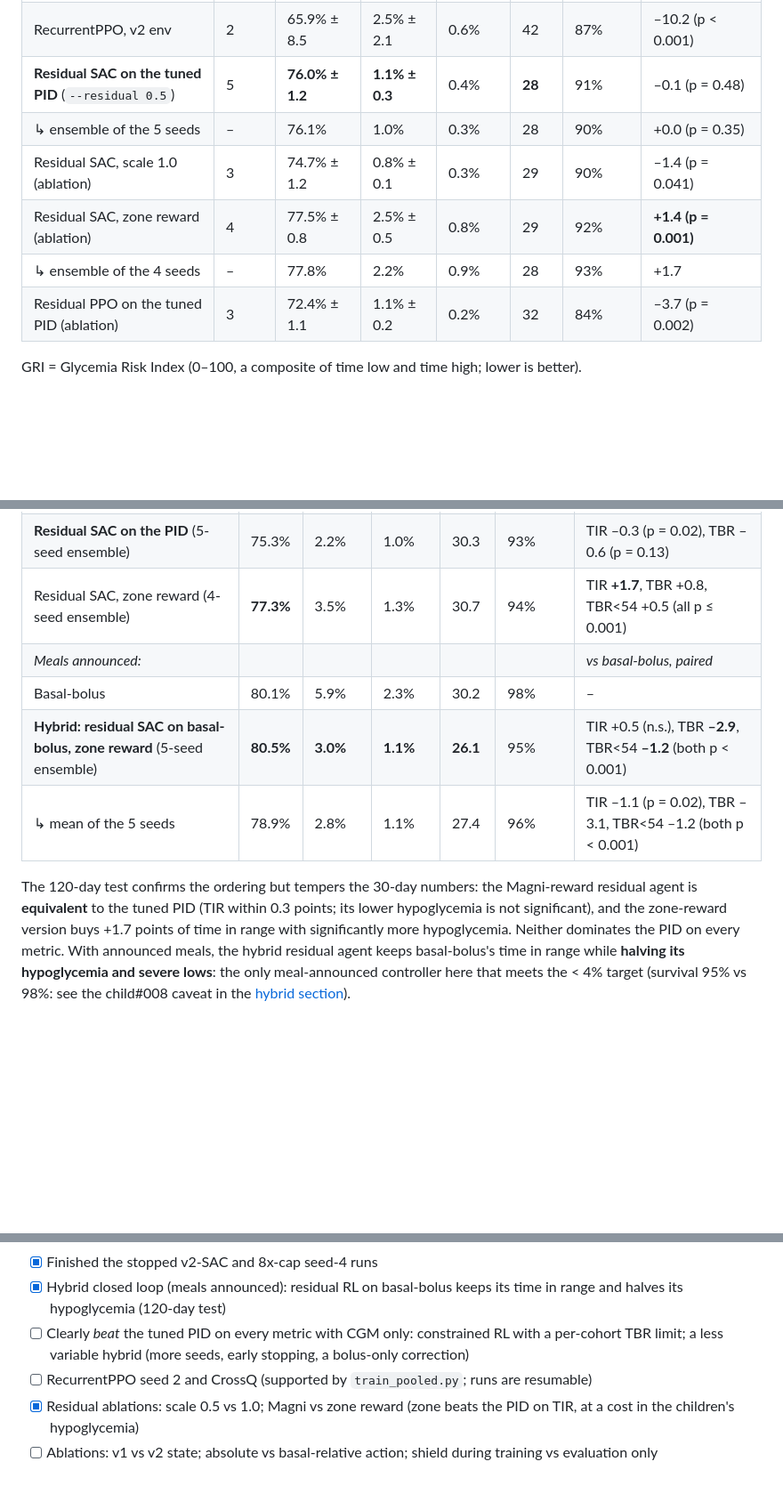
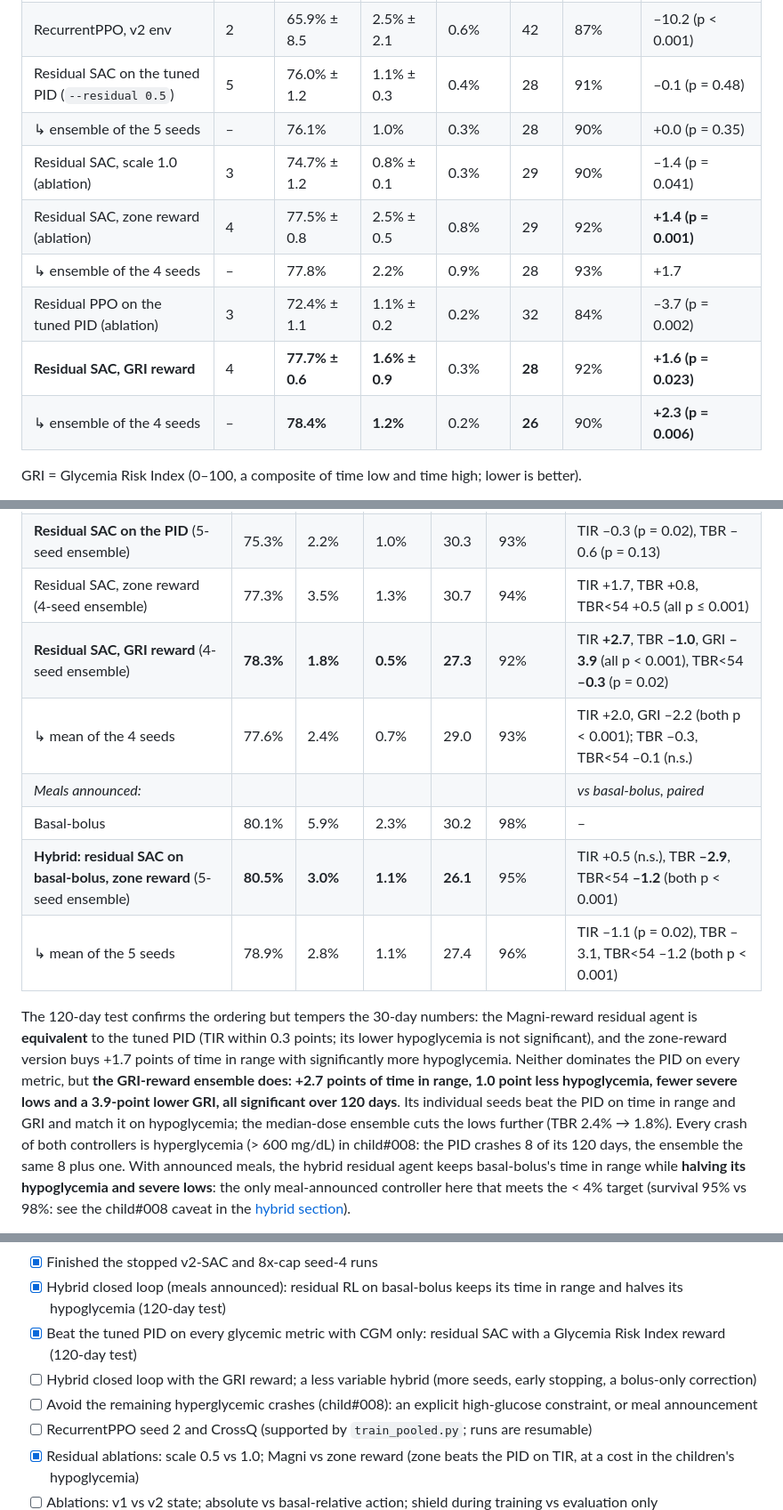
Before and after one commit to ZUBAIR300Z/glucose-rl, a Markdown page: README.md, 3 parts joined by grey strips. Shown at 89% size. Drawn GitHub-style; blank space fills up the shorter version.

```diff
--- a/README.md
+++ b/README.md
@@ -263,12 +261,14 @@ seeds of a configuration.
 | TQC, v2 env | 3 | 67.9% ± 1.0 | 0.5% ± 0.6 | 0.0% | 35 | 84% | –8.2 (p < 0.001) |
 | PPO, v2 env | 3 | 67.2% ± 2.4 | 0.5% ± 0.3 | 0.0% | 36 | 83% | –8.9 (p < 0.001) |
 | RecurrentPPO, v2 env | 2 | 65.9% ± 8.5 | 2.5% ± 2.1 | 0.6% | 42 | 87% | –10.2 (p < 0.001) |
-| **Residual SAC on the tuned PID** (`--residual 0.5`) | 5 | **76.0% ± 1.2** | **1.1% ± 0.3** | 0.4% | **28** | 91% | –0.1 (p = 0.48) |
+| Residual SAC on the tuned PID (`--residual 0.5`) | 5 | 76.0% ± 1.2 | 1.1% ± 0.3 | 0.4% | 28 | 91% | –0.1 (p = 0.48) |
 | ↳ ensemble of the 5 seeds | – | 76.1% | 1.0% | 0.3% | 28 | 90% | +0.0 (p = 0.35) |
 | Residual SAC, scale 1.0 (ablation) | 3 | 74.7% ± 1.2 | 0.8% ± 0.1 | 0.3% | 29 | 90% | –1.4 (p = 0.041) |
 | Residual SAC, zone reward (ablation) | 4 | 77.5% ± 0.8 | 2.5% ± 0.5 | 0.8% | 29 | 92% | **+1.4 (p = 0.001)** |
 | ↳ ensemble of the 4 seeds | – | 77.8% | 2.2% | 0.9% | 28 | 93% | +1.7 |
 | Residual PPO on the tuned PID (ablation) | 3 | 72.4% ± 1.1 | 1.1% ± 0.2 | 0.2% | 32 | 84% | –3.7 (p = 0.002) |
+| **Residual SAC, GRI reward** | 4 | **77.7% ± 0.6** | **1.6% ± 0.9** | 0.3% | **28** | 92% | **+1.6 (p = 0.023)** |
+| ↳ ensemble of the 4 seeds | – | **78.4%** | **1.2%** | 0.2% | **26** | 90% | **+2.3 (p = 0.006)** |
 
 GRI = Glycemia Risk Index (0–100, a composite of time low and time high;
 lower is better).
@@ -347,7 +358,9 @@ before), with the seed ensembles of each configuration
 | Basal-bolus, meals announced (reference) | 80.1% | 5.9% | 2.3% | 30.2 | 98% | – |
 | SAC, v2 env (5-seed ensemble) | 72.1% | 1.0% | 0.1% | 31.9 | 90% | TIR –3.5, TBR –1.7 (both p < 0.001) |
 | **Residual SAC on the PID** (5-seed ensemble) | 75.3% | 2.2% | 1.0% | 30.3 | 93% | TIR –0.3 (p = 0.02), TBR –0.6 (p = 0.13) |
-| Residual SAC, zone reward (4-seed ensemble) | **77.3%** | 3.5% | 1.3% | 30.7 | 94% | TIR **+1.7**, TBR +0.8, TBR<54 +0.5 (all p ≤ 0.001) |
+| Residual SAC, zone reward (4-seed ensemble) | 77.3% | 3.5% | 1.3% | 30.7 | 94% | TIR +1.7, TBR +0.8, TBR<54 +0.5 (all p ≤ 0.001) |
+| **Residual SAC, GRI reward** (4-seed ensemble) | **78.3%** | **1.8%** | **0.5%** | **27.3** | 92% | TIR **+2.7**, TBR **–1.0**, GRI **–3.9** (all p < 0.001), TBR<54 **–0.3** (p = 0.02) |
+| ↳ mean of the 4 seeds | 77.6% | 2.4% | 0.7% | 29.0 | 93% | TIR +2.0, GRI –2.2 (both p < 0.001); TBR –0.3, TBR<54 –0.1 (n.s.) |
 | *Meals announced:* | | | | | | *vs basal-bolus, paired* |
 | Basal-bolus | 80.1% | 5.9% | 2.3% | 30.2 | 98% | – |
 | **Hybrid: residual SAC on basal-bolus, zone reward** (5-seed ensemble) | **80.5%** | **3.0%** | **1.1%** | **26.1** | 95% | TIR +0.5 (n.s.), TBR **–2.9**, TBR<54 **–1.2** (both p < 0.001) |
@@ -357,7 +370,14 @@ The 120-day test confirms the ordering but tempers the 30-day numbers: the
 Magni-reward residual agent is **equivalent** to the tuned PID (TIR within
 0.3 points; its lower hypoglycemia is not significant), and the zone-reward
 version buys +1.7 points of time in range with significantly more
-hypoglycemia. Neither dominates the PID on every metric. With announced
+hypoglycemia. Neither dominates the PID on every metric, but **the
+GRI-reward ensemble does: +2.7 points of time in range, 1.0 point less
+hypoglycemia, fewer severe lows and a 3.9-point lower GRI, all
+significant over 120 days**. Its individual seeds beat the PID on time in
+range and GRI and match it on hypoglycemia; the median-dose ensemble cuts
+the lows further (TBR 2.4% → 1.8%). Every crash of both controllers is hyperglycemia
+(> 600 mg/dL) in child#008: the PID crashes 8 of its 120 days, the ensemble
+the same 8 plus one. With announced
 meals, the hybrid residual agent keeps basal-bolus's time in range while
 **halving its hypoglycemia and severe lows**: the only meal-announced
 controller here that meets the < 4% target (survival 95% vs 98%: see the
@@ -695,9 +715,12 @@ tensorboard --logdir logs
 -   [x] Finished the stopped v2-SAC and 8x-cap seed-4 runs
 -   [x] Hybrid closed loop (meals announced): residual RL on basal-bolus
     keeps its time in range and halves its hypoglycemia (120-day test)
--   [ ] Clearly *beat* the tuned PID on every metric with CGM only:
-    constrained RL with a per-cohort TBR limit; a less variable hybrid
+-   [x] Beat the tuned PID on every glycemic metric with CGM only:
+    residual SAC with a Glycemia Risk Index reward (120-day test)
+-   [ ] Hybrid closed loop with the GRI reward; a less variable hybrid
     (more seeds, early stopping, a bolus-only correction)
+-   [ ] Avoid the remaining hyperglycemic crashes (child#008): an explicit
+    high-glucose constraint, or meal announcement
 -   [ ] RecurrentPPO seed 2 and CrossQ (supported by `train_pooled.py`;
     runs are resumable)
 -   [x] Residual ablations: scale 0.5 vs 1.0; Magni vs zone reward (zone
```
Also changed, not shown: other parts of README.md (+26 -17 lines), docs/extended_results/summary.md (+6 -0 lines), docs/study_comparison.md (+8 -0 lines), docs/study_comparison.png, docs/study_comparison_shield.png, 11 other files.
